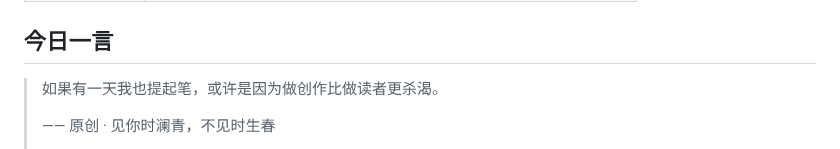
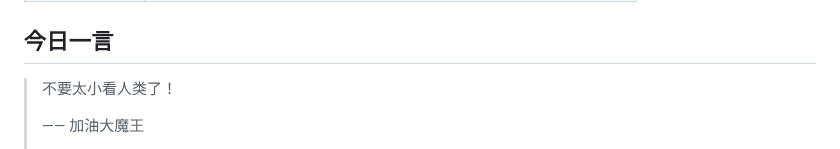
Before and after one commit to w1977-0/w1977-0, a Markdown page: README.md, the part around one of its changes. GitHub-like rendering.

Commit message:
chore: update daily quote

```diff
--- a/README.md
+++ b/README.md
@@ -104,7 +104,7 @@ A consolidated index of educational, reading, and tooling references — with up
 ## 今日一言
 
 <!-- DAILY-QUOTE:START -->
-> 如果有一天我也提起笔，或许是因为做创作比做读者更杀渴。
+> 不要太小看人类了！
 >
-> —— 原创 · 见你时澜青，不见时生春
+> —— 加油大魔王
 >
```
Also changed, not shown: other parts of README.md (+1 -1 lines).
